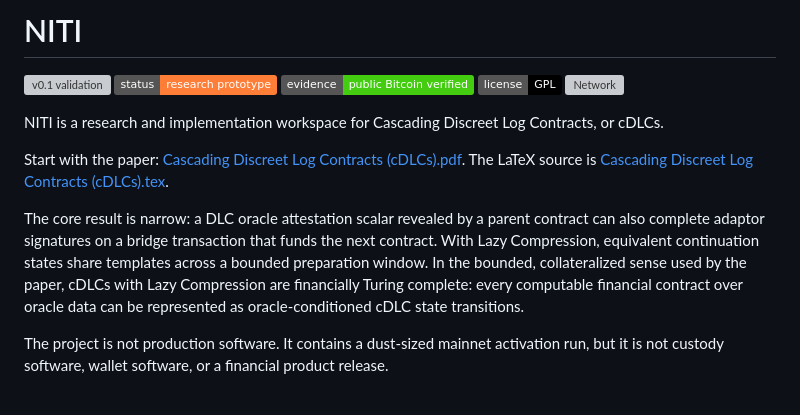
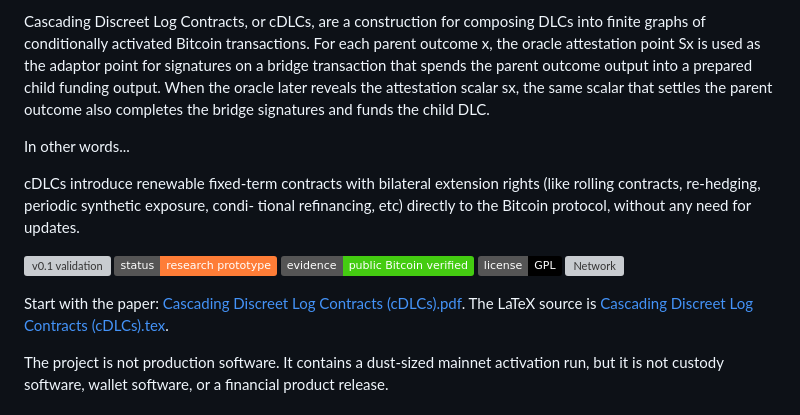
Before and after one commit to dev865077/NITI, a Markdown page: README.md, the part around the change. Rendered like a GitHub page; badges without logos; grey boxes are pictures that could not be loaded.

Commit message:
Revise README for clarity on cDLCs
Updated README to provide a clearer explanation of Cascading Discreet Log Contracts (cDLCs) and their features.

```diff
--- a/README.md
+++ b/README.md
@@ -1,4 +1,15 @@
-# NITI
+Cascading Discreet Log Contracts, or cDLCs, are a construction for composing DLCs into
+finite graphs of conditionally activated Bitcoin transactions. For each parent outcome x,
+the oracle attestation point Sx is used as the adaptor point for signatures on a bridge
+transaction that spends the parent outcome output into a prepared child funding output.
+When the oracle later reveals the attestation scalar sx, the same scalar that settles the
+parent outcome also completes the bridge signatures and funds the child DLC.
+
+In other words...
+
+cDLCs introduce renewable fixed-term
+contracts with bilateral extension rights (like rolling contracts, re-hedging, periodic synthetic exposure, condi-
+tional refinancing, etc) directly to the Bitcoin protocol, without any need for updates.
 
 [![v0.1 validation](https://github.com/dev865077/NITI/actions/workflows/v0-1-validation.yml/badge.svg)](https://github.com/dev865077/NITI/actions/workflows/v0-1-validation.yml)
 ![Status](https://img.shields.io/badge/status-research%20prototype-orange)
@@ -6,21 +17,11 @@
 ![License](https://img.shields.io/badge/license-GPL-black)
 ![Network](https://img.shields.io/badge/network-signet%2Ftestnet%2Fmainnet-lightgrey)
 
-NITI is a research and implementation workspace for Cascading Discreet Log Contracts,
-or cDLCs.
 
 Start with the paper:
 [Cascading Discreet Log Contracts (cDLCs).pdf](<Cascading Discreet Log Contracts (cDLCs).pdf>).
 The LaTeX source is
 [Cascading Discreet Log Contracts (cDLCs).tex](<Cascading Discreet Log Contracts (cDLCs).tex>).
-
-The core result is narrow: a DLC oracle attestation scalar revealed by a parent
-contract can also complete adaptor signatures on a bridge transaction that
-funds the next contract. With Lazy Compression, equivalent continuation states
-share templates across a bounded preparation window. In the bounded,
-collateralized sense used by the paper, cDLCs with Lazy Compression are
-financially Turing complete: every computable financial contract over oracle
-data can be represented as oracle-conditioned cDLC state transitions.
 
 The project is not production software. It contains a dust-sized mainnet
 activation run, but it is not custody software, wallet software, or a financial
```
